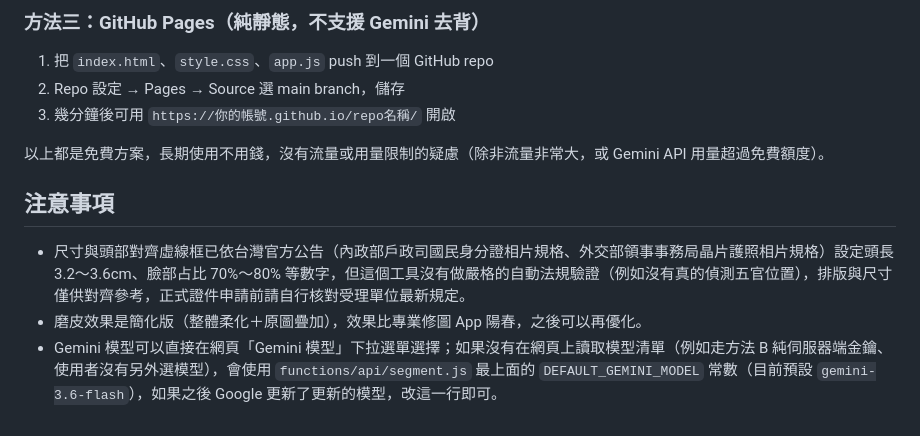
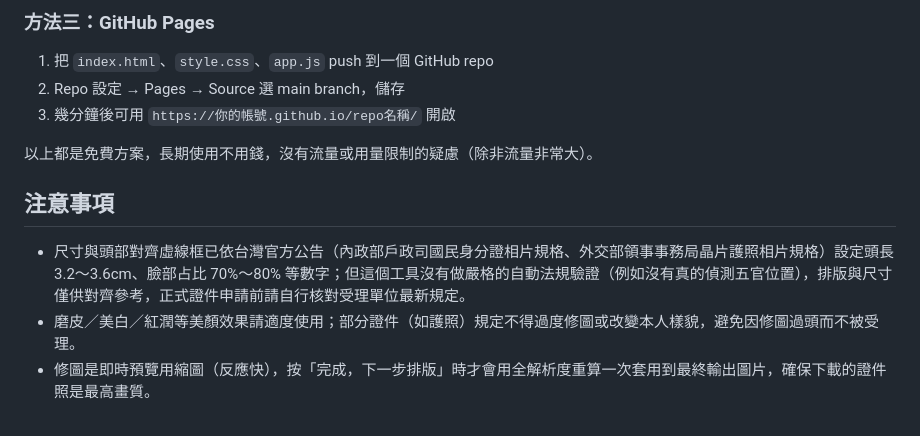
Before and after one commit to smallrod1982/taiwan-id-photo, a Markdown page: Taiwan ID photo editor/README.md, the part around one of its changes. GitHub-like rendering.

```diff
--- a/Taiwan ID photo editor/README.md
+++ b/Taiwan ID photo editor/README.md
@@ -66,13 +49,13 @@ python3 -m http.server 8000
 
-### 方法三：GitHub Pages（純靜態，不支援 Gemini 去背）
+### 方法三：GitHub Pages
 1. 把 `index.html`、`style.css`、`app.js` push 到一個 GitHub repo
 2. Repo 設定 → Pages → Source 選 main branch，儲存
 3. 幾分鐘後可用 `https://你的帳號.github.io/repo名稱/` 開啟
 
-以上都是免費方案，長期使用不用錢，沒有流量或用量限制的疑慮（除非流量非常大，或 Gemini API 用量超過免費額度）。
+以上都是免費方案，長期使用不用錢，沒有流量或用量限制的疑慮（除非流量非常大）。
 
 ## 注意事項
 
-- 尺寸與頭部對齊虛線框已依台灣官方公告（內政部戶政司國民身分證相片規格、外交部領事事務局晶片護照相片規格）設定頭長 3.2〜3.6cm、臉部占比 70%〜80% 等數字，但這個工具沒有做嚴格的自動法規驗證（例如沒有真的偵測五官位置），排版與尺寸僅供對齊參考，正式證件申請前請自行核對受理單位最新規定。
-- 磨皮效果是簡化版（整體柔化＋原圖疊加），效果比專業修圖 App 陽春，之後可以再優化。
-- Gemini 模型可以直接在網頁「Gemini 模型」下拉選單選擇；如果沒有在網頁上讀取模型清單（例如走方法 B 純伺服器端金鑰、使用者沒有另外選模型），會使用 `functions/api/segment.js` 最上面的 `DEFAULT_GEMINI_MODEL` 常數（目前預設 `gemini-3.6-flash`），如果之後 Google 更新了更新的模型，改這一行即可。
+- 尺寸與頭部對齊虛線框已依台灣官方公告（內政部戶政司國民身分證相片規格、外交部領事事務局晶片護照相片規格）設定頭長 3.2〜3.6cm、臉部占比 70%〜80% 等數字；但這個工具沒有做嚴格的自動法規驗證（例如沒有真的偵測五官位置），排版與尺寸僅供對齊參考，正式證件申請前請自行核對受理單位最新規定。
+- 磨皮／美白／紅潤等美顏效果請適度使用；部分證件（如護照）規定不得過度修圖或改變本人樣貌，避免因修圖過頭而不被受理。
+- 修圖是即時預覽用縮圖（反應快），按「完成，下一步排版」時才會用全解析度重算一次套用到最終輸出圖片，確保下載的證件照是最高畫質。
```
Also changed, not shown: other parts of Taiwan ID photo editor/README.md (+20 -37 lines).
